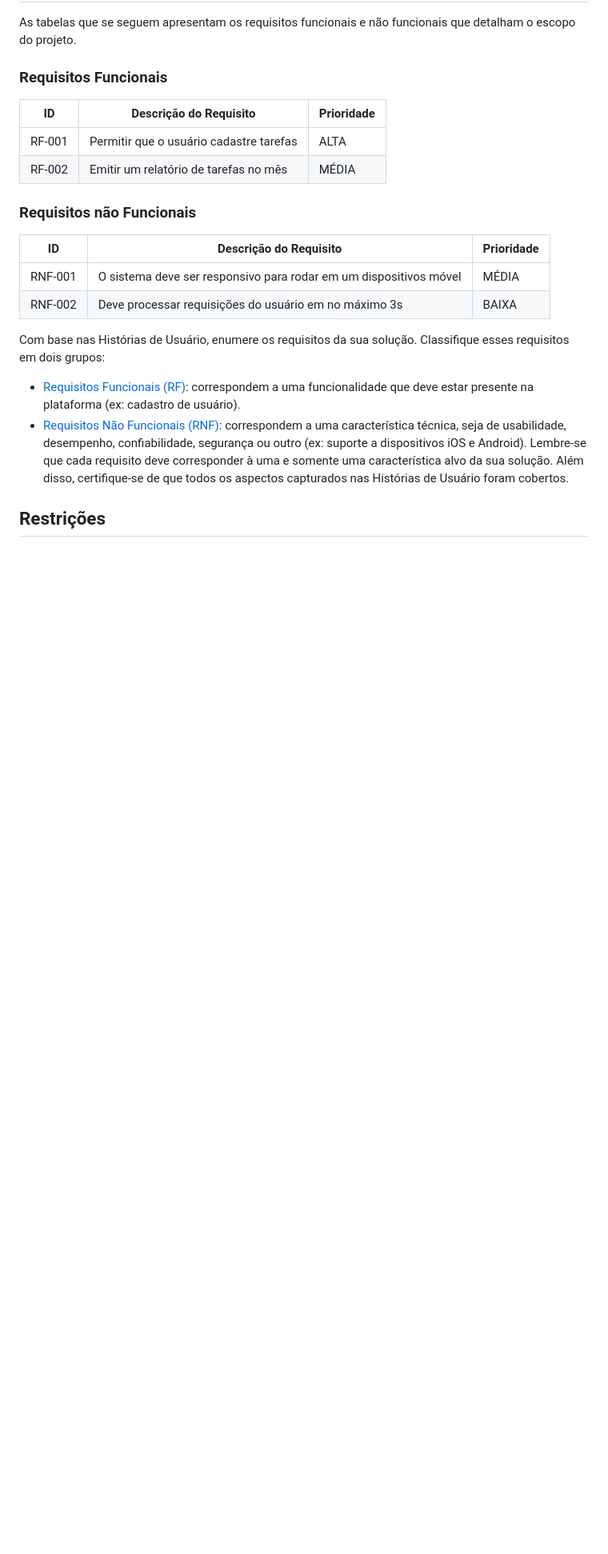
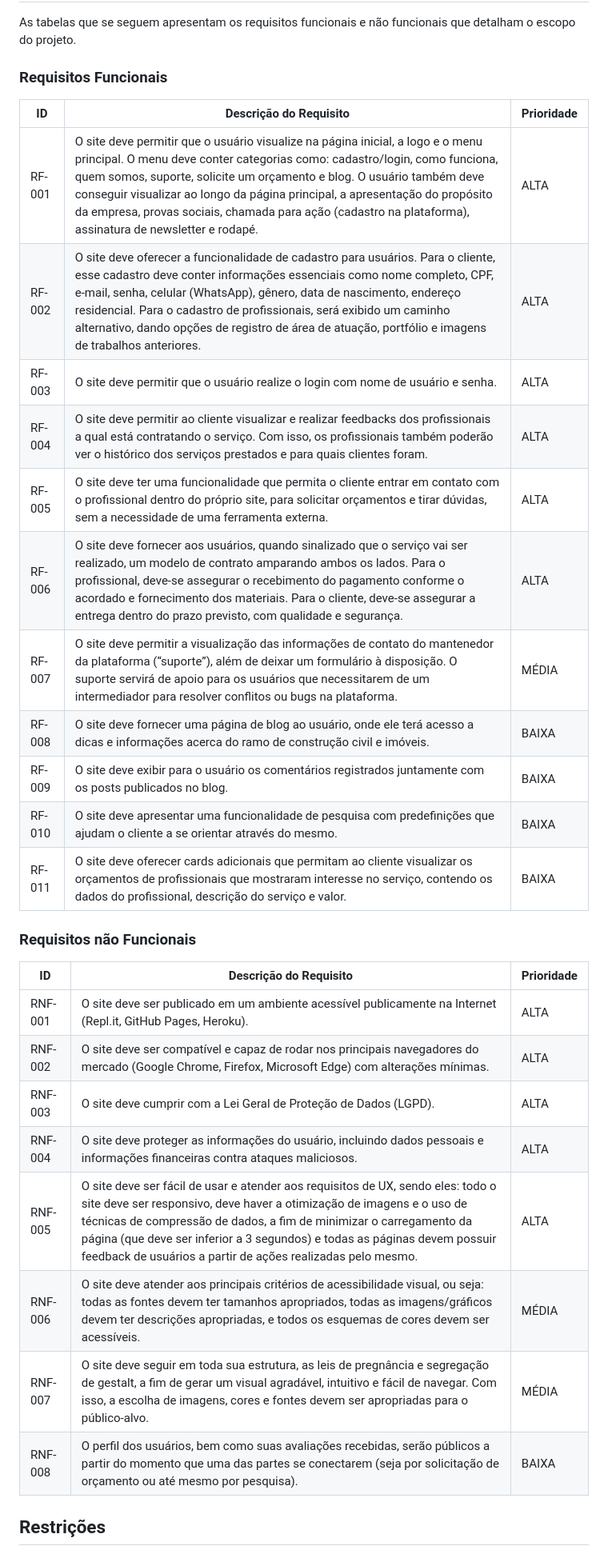
Before and after one commit to ICEI-PUC-Minas-PMV-ADS/PMV-ADS-2023-1-E1-PROJ-WEB-T11-Time2-CONCRETIZE, a Markdown page: docs/02-Especificação do Projeto.md, the part around the change printed below. Shown: that part at 80% size. Rendered like a GitHub page; blank space fills up the shorter version.

```diff
--- a/docs/02-Especificação do Projeto.md
+++ b/docs/02-Especificação do Projeto.md
@@ -48,18 +56,33 @@ As tabelas que se seguem apresentam os requisitos funcionais e não funcionais q
 
 |ID    | Descrição do Requisito  | Prioridade |
 |------|-----------------------------------------|----|
-|RF-001| Permitir que o usuário cadastre tarefas | ALTA |
-|RF-002| Emitir um relatório de tarefas no mês   | MÉDIA |
+|RF-001| O site deve permitir que o usuário visualize na página inicial, a logo e o menu principal. O menu deve conter categorias como: cadastro/login, como funciona, quem somos, suporte, solicite um orçamento e blog. O usuário também deve conseguir visualizar ao longo da página principal, a apresentação do propósito da empresa, provas sociais, chamada para ação (cadastro na plataforma), assinatura de newsletter e rodapé. | ALTA |
+|RF-002| O site deve oferecer a funcionalidade de cadastro para usuários. Para o cliente, esse cadastro deve conter informações essenciais como nome completo, CPF, e-mail, senha, celular (WhatsApp), gênero, data de nascimento, endereço residencial. Para o cadastro de profissionais, será exibido um caminho alternativo, dando opções de registro de área de atuação, portfólio e imagens de trabalhos anteriores.| ALTA |
+|RF-003| O site deve permitir que o usuário realize o login com nome de usuário e senha. | ALTA |
+|RF-004| O site deve permitir ao cliente visualizar e realizar feedbacks dos profissionais a qual está contratando o serviço. Com isso, os profissionais também poderão ver o histórico dos serviços prestados e para quais clientes foram.   | ALTA |
+|RF-005| O site deve ter uma funcionalidade que permita o cliente entrar em contato com o profissional dentro do próprio site, para solicitar orçamentos e tirar dúvidas, sem a necessidade de uma ferramenta externa. | ALTA |
+|RF-006| O site deve fornecer aos usuários, quando sinalizado que o serviço vai ser realizado, um modelo de contrato amparando ambos os lados. Para o profissional, deve-se assegurar o recebimento do pagamento conforme o acordado e fornecimento dos materiais. Para o cliente, deve-se assegurar a entrega dentro do prazo previsto, com qualidade e segurança.   | ALTA |
+|RF-007| O site deve permitir a visualização das informações de contato do mantenedor da plataforma (“suporte”), além de deixar um formulário à disposição. O suporte servirá de apoio para os usuários que necessitarem de um intermediador para resolver conflitos ou bugs na plataforma. | MÉDIA |
+|RF-008| O site deve fornecer uma página de blog ao usuário, onde ele terá acesso a dicas e informações acerca do ramo de construção civil e imóveis.   | BAIXA |
+|RF-009| O site deve exibir para o usuário os comentários registrados juntamente com os posts publicados no blog. | BAIXA |
+|RF-010| O site deve apresentar uma funcionalidade de pesquisa com predefinições que ajudam o cliente a se orientar através do mesmo.   | BAIXA |
+|RF-011| O site deve oferecer cards adicionais que permitam ao cliente visualizar os orçamentos de profissionais que mostraram interesse no serviço, contendo os dados do profissional, descrição do serviço e valor.   | BAIXA |
 
 
 ### Requisitos não Funcionais
 
 |ID     | Descrição do Requisito  |Prioridade |
 |-------|-------------------------|----|
-|RNF-001| O sistema deve ser responsivo para rodar em um dispositivos móvel | MÉDIA |
-|RNF-002| Deve processar requisições do usuário em no máximo 3s |  BAIXA |
+|RNF-001| O site deve ser publicado em um ambiente acessível publicamente na Internet (Repl.it, GitHub Pages, Heroku). | ALTA |
+|RNF-002| O site deve ser compatível e capaz de rodar nos principais navegadores do mercado (Google Chrome, Firefox, Microsoft Edge) com alterações mínimas. |  ALTA |
+|RNF-003| O site deve cumprir com a Lei Geral de Proteção de Dados (LGPD). | ALTA |
+|RNF-004| O site deve proteger as informações do usuário, incluindo dados pessoais e informações financeiras contra ataques maliciosos. |  ALTA |
+|RNF-005| O site deve ser fácil de usar e atender aos requisitos de UX, sendo eles: todo o site deve ser responsivo, deve haver a otimização de imagens e o uso de técnicas de compressão de dados, a fim de minimizar o carregamento da página (que deve ser inferior a 3 segundos) e todas as páginas devem possuir feedback de usuários a partir de ações realizadas pelo mesmo. | ALTA |
+|RNF-006| O site deve atender aos principais critérios de acessibilidade visual, ou seja: todas as fontes devem ter tamanhos apropriados, todas as imagens/gráficos devem ter descrições apropriadas, e todos os esquemas de cores devem ser acessíveis. |  MÉDIA |
+|RNF-007| O site deve seguir em toda sua estrutura, as leis de pregnância e segregação de gestalt, a fim de gerar um visual agradável, intuitivo e fácil de navegar. Com isso, a escolha de imagens, cores e fontes devem ser apropriadas para o público-alvo. | MÉDIA |
+|RNF-008| O  perfil dos usuários, bem como suas avaliações recebidas, serão públicos a partir do momento que uma das partes se conectarem (seja por solicitação de orçamento ou até mesmo por pesquisa). |  BAIXA |
 
-Com base nas Histórias de Usuário, enumere os requisitos da sua solução. Classifique esses requisitos em dois grupos:
+<!-- Com base nas Histórias de Usuário, enumere os requisitos da sua solução. Classifique esses requisitos em dois grupos:
 
 - [Requisitos Funcionais
  (RF)](https://pt.wikipedia.org/wiki/Requisito_funcional):
@@ -72,7 +95,7 @@ Com base nas Histórias de Usuário, enumere os requisitos da sua solução. Cla
   dispositivos iOS e Android).
 Lembre-se que cada requisito deve corresponder à uma e somente uma
 característica alvo da sua solução. Além disso, certifique-se de que
-todos os aspectos capturados nas Histórias de Usuário foram cobertos.
+todos os aspectos capturados nas Histórias de Usuário foram cobertos. -->
 
 ## Restrições
 
```
Also changed, not shown: other parts of docs/02-Especificação do Projeto.md (+30 -19 lines).
